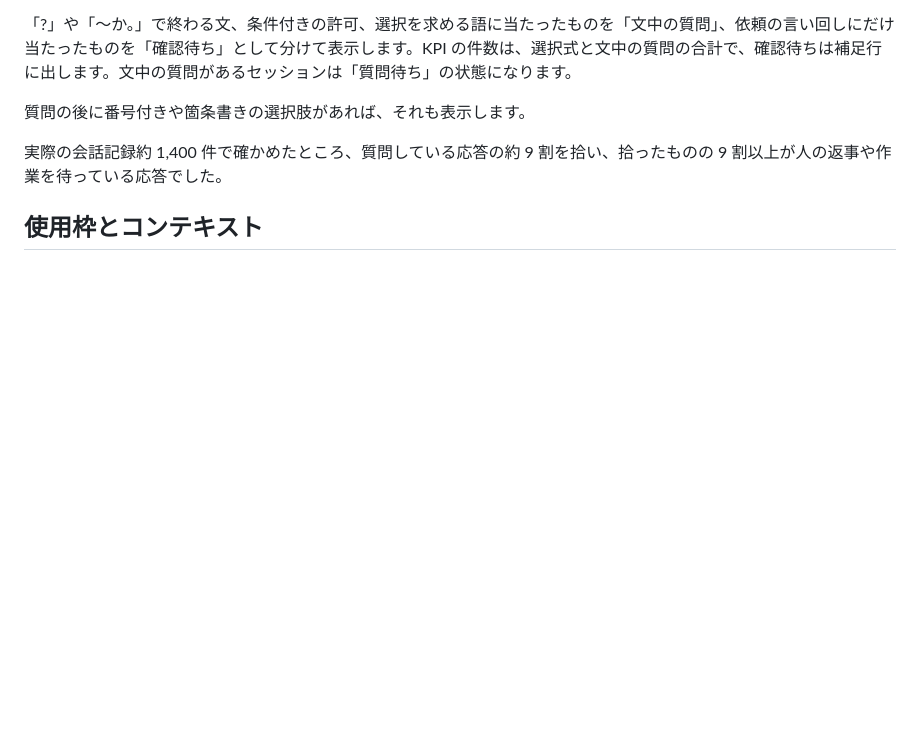
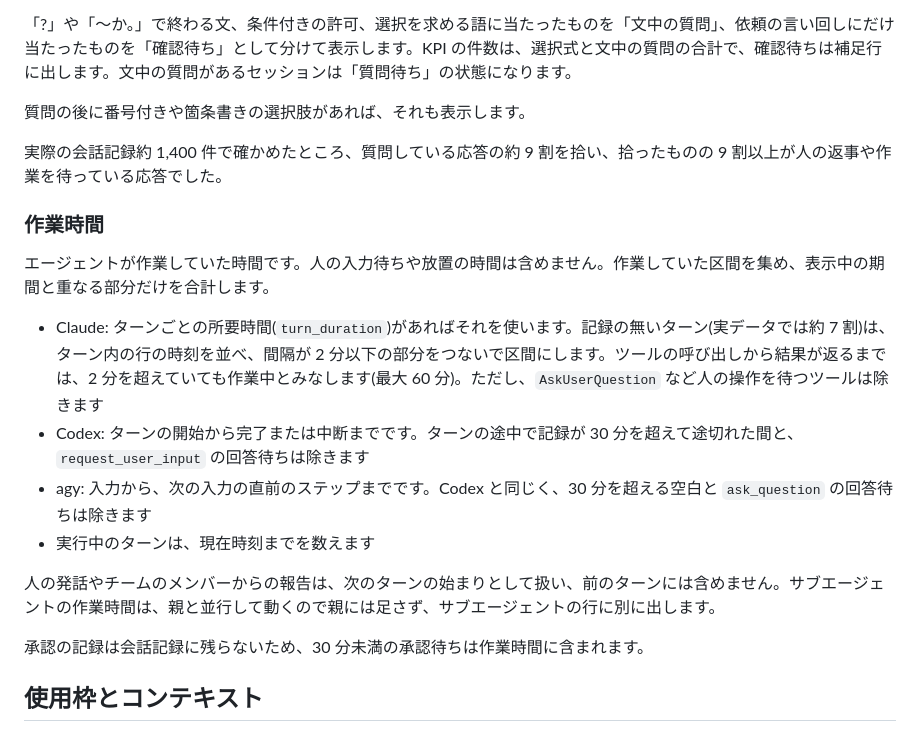
Before and after one commit to kuninet/ai-agent-monitor, a Markdown page: docs/DESIGN.md, the part around the change. Drawn GitHub-style; blank space fills up the shorter version.

```diff
--- a/docs/DESIGN.md
+++ b/docs/DESIGN.md
@@ -152,6 +152,19 @@ Blocker は、blockedBy のうち完了していないタスクだけを出し
 
 実際の会話記録約 1,400 件で確かめたところ、質問している応答の約 9 割を拾い、拾ったものの 9 割以上が人の返事や作業を待っている応答でした。
 
+### 作業時間
+
+エージェントが作業していた時間です。人の入力待ちや放置の時間は含めません。作業していた区間を集め、表示中の期間と重なる部分だけを合計します。
+
+- Claude: ターンごとの所要時間(`turn_duration`)があればそれを使います。記録の無いターン(実データでは約 7 割)は、ターン内の行の時刻を並べ、間隔が 2 分以下の部分をつないで区間にします。ツールの呼び出しから結果が返るまでは、2 分を超えていても作業中とみなします(最大 60 分)。ただし、`AskUserQuestion` など人の操作を待つツールは除きます
+- Codex: ターンの開始から完了または中断までです。ターンの途中で記録が 30 分を超えて途切れた間と、`request_user_input` の回答待ちは除きます
+- agy: 入力から、次の入力の直前のステップまでです。Codex と同じく、30 分を超える空白と `ask_question` の回答待ちは除きます
+- 実行中のターンは、現在時刻までを数えます
+
+人の発話やチームのメンバーからの報告は、次のターンの始まりとして扱い、前のターンには含めません。サブエージェントの作業時間は、親と並行して動くので親には足さず、サブエージェントの行に別に出します。
+
+承認の記録は会話記録に残らないため、30 分未満の承認待ちは作業時間に含まれます。
+
 ## 使用枠とコンテキスト
 
 - Claude: statusline の入力を `~/.ai-status/claude/<sessionId>.json` に保存してもらい、そこから読みます。使用枠はアカウント共通なので、最も新しいファイルの値を使います。コンテキスト使用率はセッションごとの値を使い、保存が無いセッションは最後の応答の入力トークン数から計算します
```
Also changed, not shown: README.md (+3 -2 lines), docs/screenshot.png, 6 other files.
